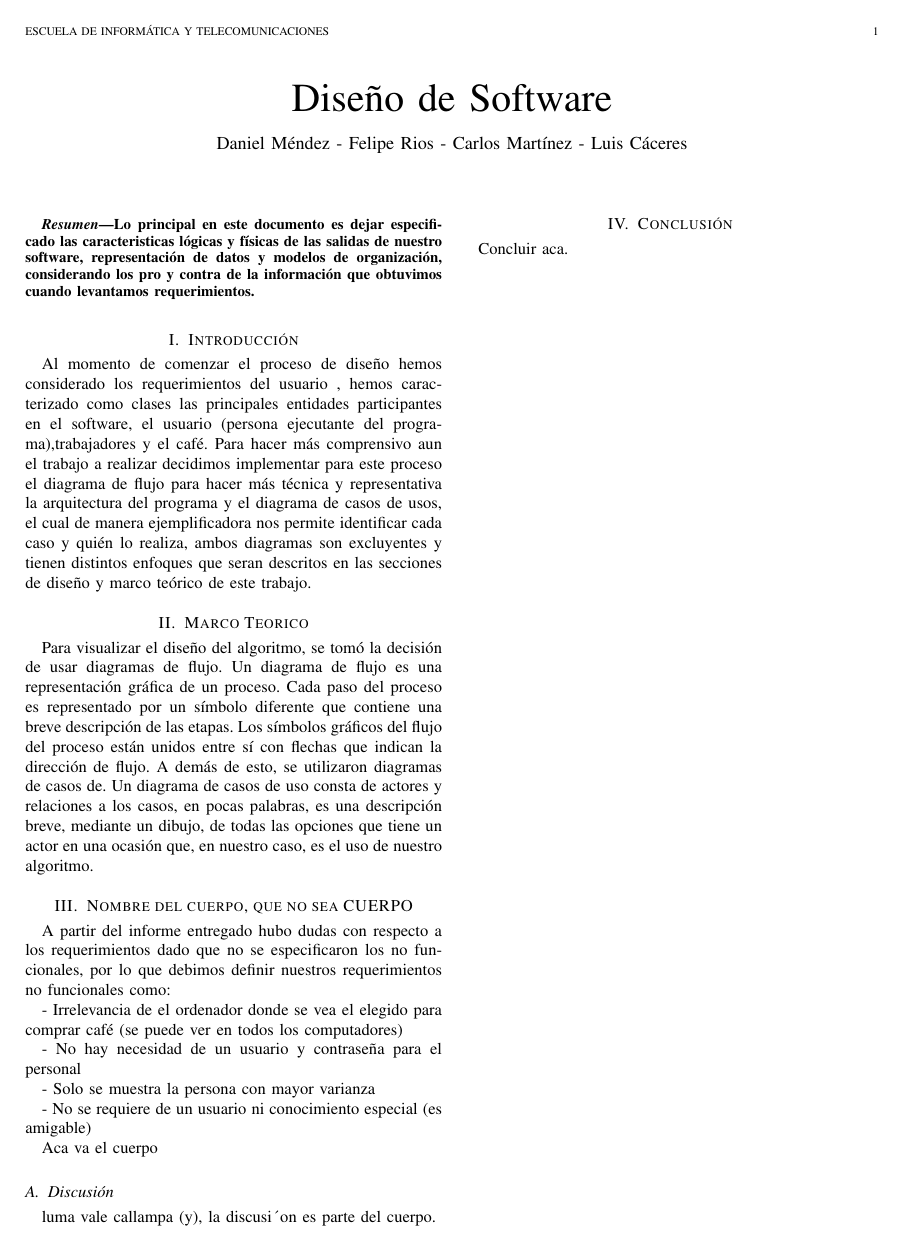
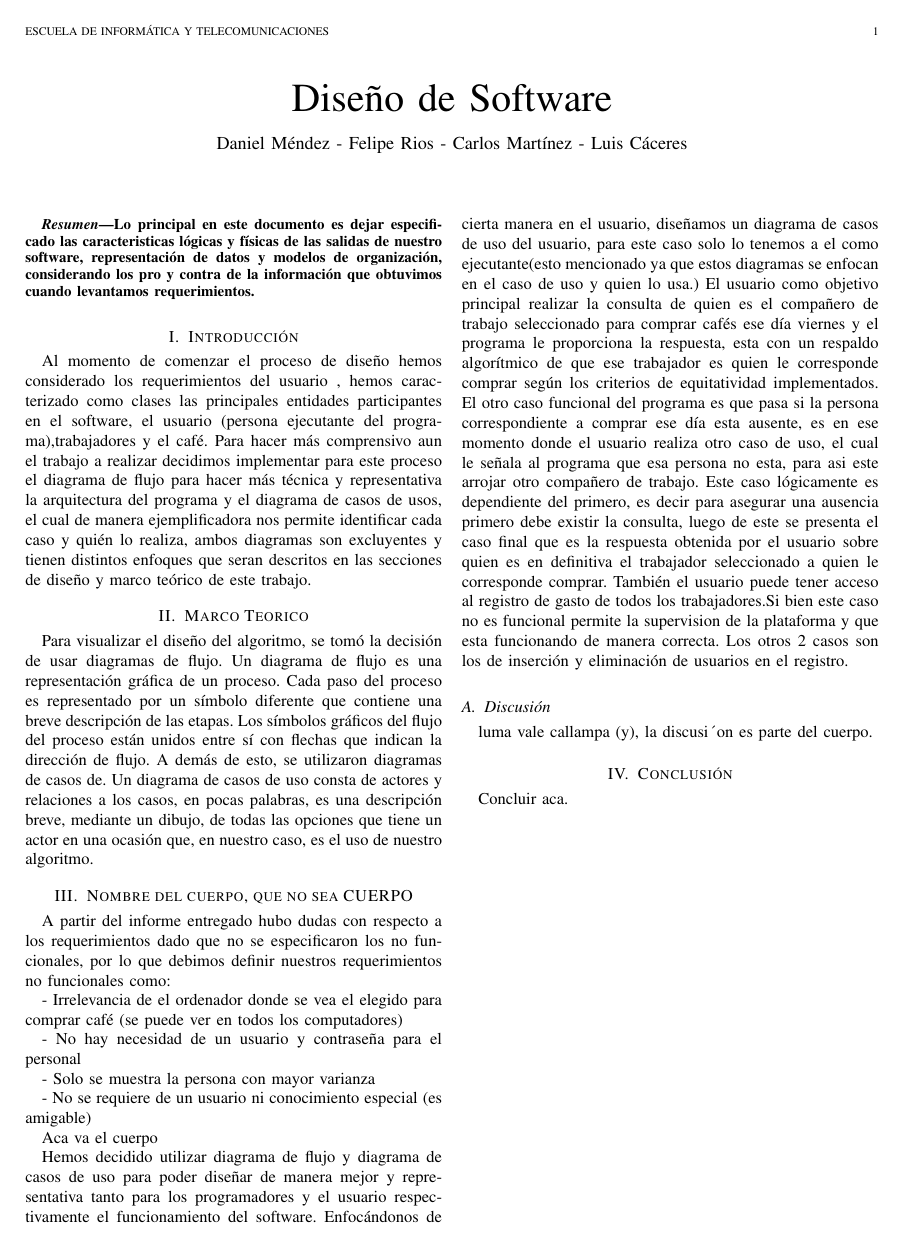
Before and after one commit to ProyectoTICs/informe-2, a LaTeX paper (diseño.tex): the whole page. Compiled offline with pdfLaTeX.

Commit message:
Actualizado con parte del cuerpo.

```diff
--- a/diseño.tex
+++ b/diseño.tex
@@ -396,6 +396,14 @@ A partir del informe entregado hubo dudas con respecto a los requerimientos dado
 
 Aca va el cuerpo
 
+Hemos decidido utilizar diagrama de flujo y diagrama de casos de uso para poder diseñar de manera mejor y representativa tanto para los programadores y el usuario respectivamente el funcionamiento del software.
+Enfocándonos de cierta manera en el usuario, diseñamos un diagrama de casos de uso del usuario, para este caso solo lo tenemos a el como ejecutante(esto mencionado ya que estos diagramas se enfocan en el caso de uso y quien lo usa.)
+El usuario como objetivo principal realizar la consulta de quien es el compañero de trabajo seleccionado para comprar cafés ese día viernes y el programa le proporciona la respuesta, esta con un respaldo algorítmico de que ese trabajador es quien le corresponde comprar según los criterios de equitatividad implementados.
+El otro caso funcional del programa es que pasa si la persona correspondiente a comprar ese día esta ausente, es en ese momento donde el usuario realiza otro caso de uso, el cual le señala al programa que esa persona no esta, para asi este arrojar otro compañero de trabajo.
+Este caso lógicamente es dependiente del primero, es decir para asegurar una ausencia primero debe existir la consulta, luego de este se presenta el caso final que es la respuesta obtenida por el usuario sobre quien es en definitiva el trabajador seleccionado a quien le corresponde comprar.
+También el usuario puede tener acceso al registro de gasto de todos los trabajadores.Si bien este caso no es funcional permite la supervision de la plataforma y que esta funcionando de manera correcta.
+Los otros 2 casos son los de inserción y eliminación de usuarios en el registro.
+
 \subsection{Discusión}
 luma vale callampa (y), la discusi´on es parte del cuerpo.
 \section{Conclusión}
```
Also changed, not shown: Use_Case_Diagram.png (added), diseño.pdf (added).
